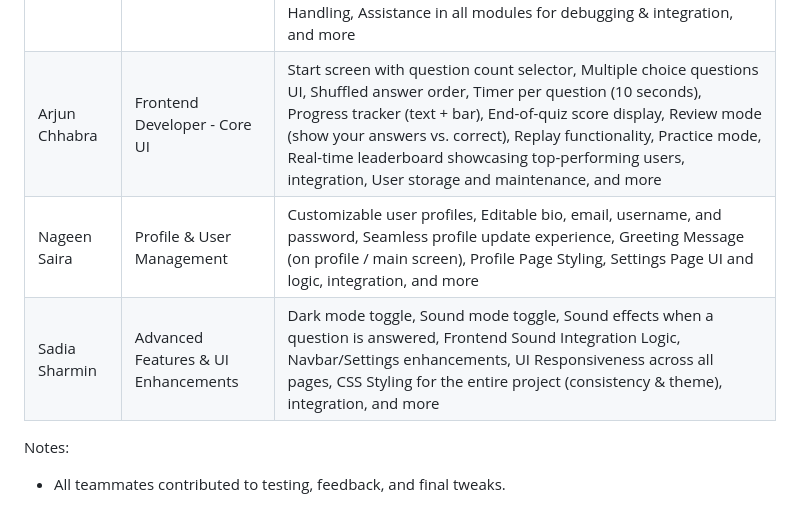
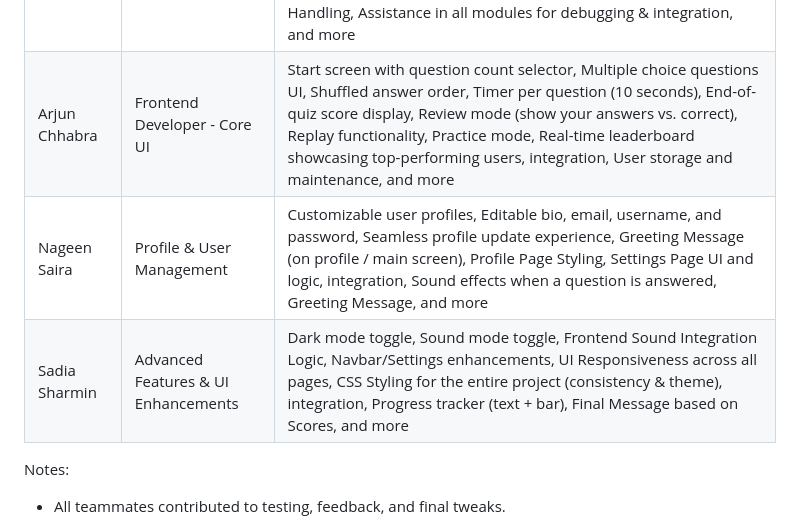
Before and after one commit to Afwans/CS355-project-2-, a Markdown page: README.md, the part around the change. GitHub-like rendering.

```diff
--- a/README.md
+++ b/README.md
@@ -208,9 +208,9 @@ Contribution to the project
 | Name  | Contribution | Worked on
 | ----- | ----- | ----- |
 | Mohd Afwan Shaikh  | Backend + Core Features | Project Architecture & Planning, Backend API Setup (Node.js + Express), User storage and maintenance (via backend/database), Account Handling and Security, Real-time leaderboard showcasing top-performing users, Game history tracking and display, Final Message based on Scores, Greeting Message, Deployment & Error Handling, Assistance in all modules for debugging & integration, and more |
-| Arjun Chhabra | Frontend Developer - Core UI | Start screen with question count selector, Multiple choice questions UI, Shuffled answer order, Timer per question (10 seconds), Progress tracker (text + bar), End-of-quiz score display, Review mode (show your answers vs. correct), Replay functionality, Practice mode, Real-time leaderboard showcasing top-performing users, integration, User storage and maintenance, and more |
-| Nageen Saira | Profile & User Management |Customizable user profiles, Editable bio, email, username, and password, Seamless profile update experience, Greeting Message (on profile / main screen), Profile Page Styling, Settings Page UI and logic, integration, and more |
-| Sadia Sharmin | Advanced Features & UI Enhancements | Dark mode toggle, Sound mode toggle, Sound effects when a question is answered, Frontend Sound Integration Logic, Navbar/Settings enhancements, UI Responsiveness across all pages, CSS Styling for the entire project (consistency & theme), integration, and more|
+| Arjun Chhabra | Frontend Developer - Core UI | Start screen with question count selector, Multiple choice questions UI, Shuffled answer order, Timer per question (10 seconds), End-of-quiz score display, Review mode (show your answers vs. correct), Replay functionality, Practice mode, Real-time leaderboard showcasing top-performing users, integration, User storage and maintenance, and more |
+| Nageen Saira | Profile & User Management |Customizable user profiles, Editable bio, email, username, and password, Seamless profile update experience, Greeting Message (on profile / main screen), Profile Page Styling, Settings Page UI and logic, integration, Sound effects when a question is answered, Greeting Message, and more |
+| Sadia Sharmin | Advanced Features & UI Enhancements | Dark mode toggle, Sound mode toggle, Frontend Sound Integration Logic, Navbar/Settings enhancements, UI Responsiveness across all pages, CSS Styling for the entire project (consistency & theme), integration,  Progress tracker (text + bar),  Final Message based on Scores, and more|
 
 Notes:
 * All teammates contributed to testing, feedback, and final tweaks.
```
